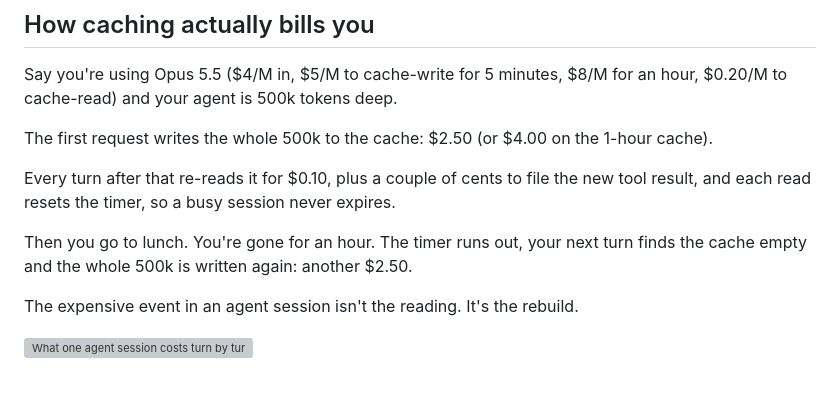
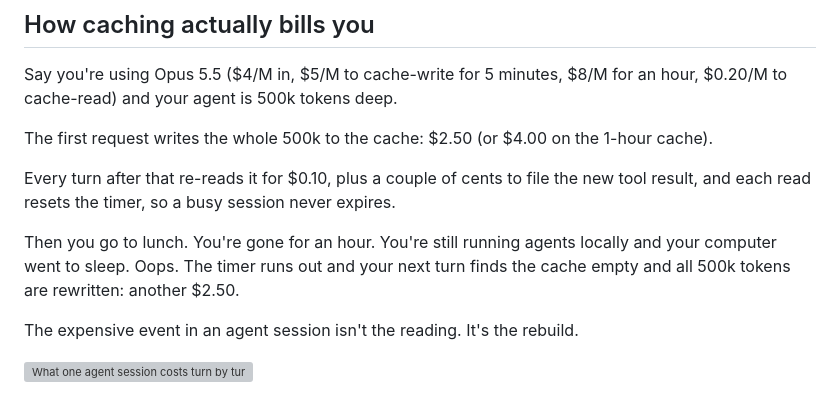
Before and after one commit to peterpme/peterpme.github.io, a Markdown page: content/blog/the-cost-of-a-trillion-tokens.md, the part around the change. Drawn GitHub-style; grey boxes are pictures that could not be loaded.

Commit message:
Add the sleeping laptop to the lunch example.

```diff
--- a/content/blog/the-cost-of-a-trillion-tokens.md
+++ b/content/blog/the-cost-of-a-trillion-tokens.md
@@ -64,7 +64,7 @@ The first request writes the whole 500k to the cache: $2.50 (or $4.00 on the 1-h
 
 Every turn after that re-reads it for $0.10, plus a couple of cents to file the new tool result, and each read resets the timer, so a busy session never expires.
 
-Then you go to lunch. You're gone for an hour. The timer runs out, your next turn finds the cache empty and the whole 500k is written again: another $2.50.
+Then you go to lunch. You're gone for an hour. You're still running agents locally and your computer went to sleep. Oops. The timer runs out and your next turn finds the cache empty and all 500k tokens are rewritten: another $2.50.
 
 The expensive event in an agent session isn't the reading. It's the rebuild.
 
```
